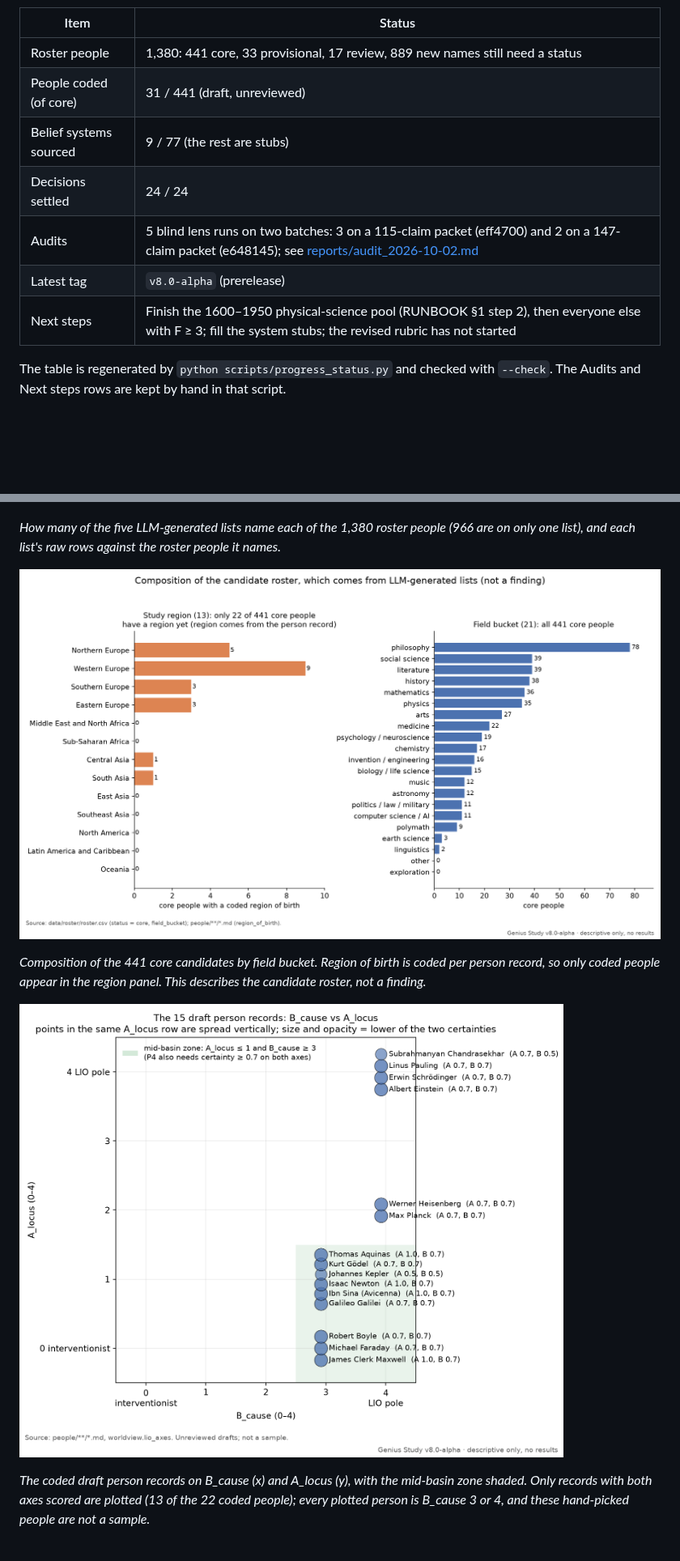
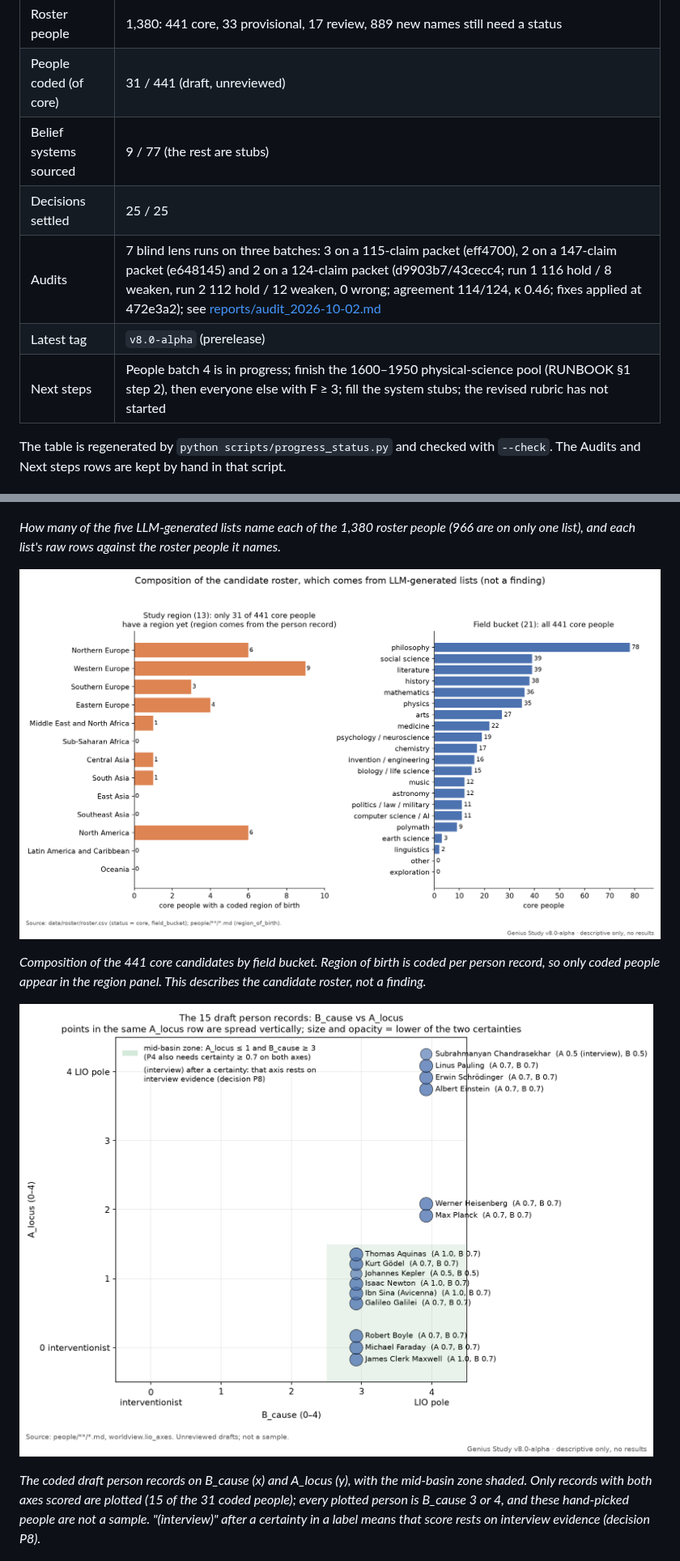
Before and after one commit to neuresthetics/neuresthetics_genius_study, a Markdown page: README.md, 2 parts joined by grey strips. Shown at 81% size. Rendered like a GitHub page; pictures changed too: figures/core_by_region_field.png, figures/people_cause_locus.png; blank space fills up the shorter version.

Commit message:
Batch 3 audit: CHANGELOG, regenerated person figure and coverage, progress table, README

```diff
--- a/README.md
+++ b/README.md
@@ -18,10 +18,10 @@ A study of where remembered genius sits on a scale of lawful, non-intervening or
 | Roster people | 1,380: 441 core, 33 provisional, 17 review, 889 new names still need a status |
 | People coded (of core) | 31 / 441 (draft, unreviewed) |
 | Belief systems sourced | 9 / 77 (the rest are stubs) |
-| Decisions settled | 24 / 24 |
-| Audits | 5 blind lens runs on two batches: 3 on a 115-claim packet (eff4700) and 2 on a 147-claim packet (e648145); see [reports/audit_2026-10-02.md](reports/audit_2026-10-02.md) |
+| Decisions settled | 25 / 25 |
+| Audits | 7 blind lens runs on three batches: 3 on a 115-claim packet (eff4700), 2 on a 147-claim packet (e648145) and 2 on a 124-claim packet (d9903b7/43cecc4; run 1 116 hold / 8 weaken, run 2 112 hold / 12 weaken, 0 wrong; agreement 114/124, κ 0.46; fixes applied at 472e3a2); see [reports/audit_2026-10-02.md](reports/audit_2026-10-02.md) |
 | Latest tag | `v8.0-alpha` (prerelease) |
-| Next steps | Finish the 1600–1950 physical-science pool (RUNBOOK §1 step 2), then everyone else with F ≥ 3; fill the system stubs; the revised rubric has not started |
+| Next steps | People batch 4 is in progress; finish the 1600–1950 physical-science pool (RUNBOOK §1 step 2), then everyone else with F ≥ 3; fill the system stubs; the revised rubric has not started |
 
 <!-- END GENERATED: progress -->
 
@@ -41,7 +41,7 @@ These charts describe what is in the repo so far; they are not results. The rost
 
 ![The coded draft person records on B_cause against A_locus](figures/people_cause_locus.png)
 
-*The coded draft person records on B_cause (x) and A_locus (y), with the mid-basin zone shaded. Only records with both axes scored are plotted (13 of the 22 coded people); every plotted person is B_cause 3 or 4, and these hand-picked people are not a sample.*
+*The coded draft person records on B_cause (x) and A_locus (y), with the mid-basin zone shaded. Only records with both axes scored are plotted (15 of the 31 coded people); every plotted person is B_cause 3 or 4, and these hand-picked people are not a sample. "(interview)" after a certainty in a label means that score rests on interview evidence (decision P8).*
 
 ![The nine sourced belief-system drafts on the v8 LIO axes](figures/systems_axes.png)
 
```
Also changed, not shown: other parts of README.md (+1 -1 lines), CHANGELOG.md (+14 -0 lines), reports/coverage.md (+6 -4 lines), 1 other file.
